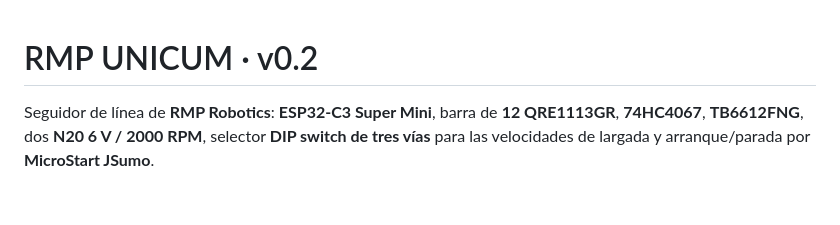
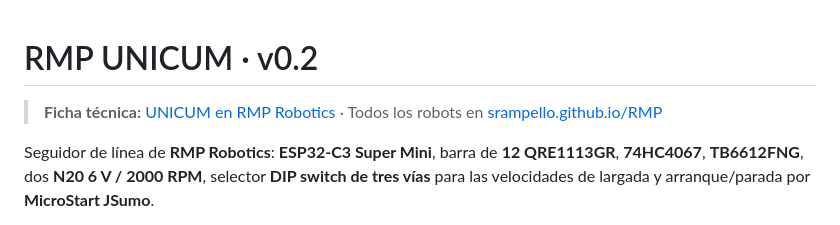
Before and after one commit to srampello/RMP_unicum, a Markdown page: README.md, the part around the change. Rendered like a GitHub page; blank space fills up the shorter version.

Commit message:
Enlazar la ficha técnica en el sitio de RMP Robotics
Co-Authored-By: Claude Opus 5.5 <noreply@anthropic.com>
Claude-Session: https://claude.ai/code/session_01Add55h1noW2UDnTMLgEgbK

```diff
--- a/README.md
+++ b/README.md
@@ -1,4 +1,6 @@
 # RMP UNICUM · v0.2
+
+> **Ficha técnica:** [UNICUM en RMP Robotics](https://srampello.github.io/RMP/robots/unicum/) · Todos los robots en [srampello.github.io/RMP](https://srampello.github.io/RMP/)
 
 Seguidor de línea de **RMP Robotics**: **ESP32-C3 Super Mini**, barra de **12
 QRE1113GR**, **74HC4067**, **TB6612FNG**, dos **N20 6 V / 2000 RPM**, selector
```
